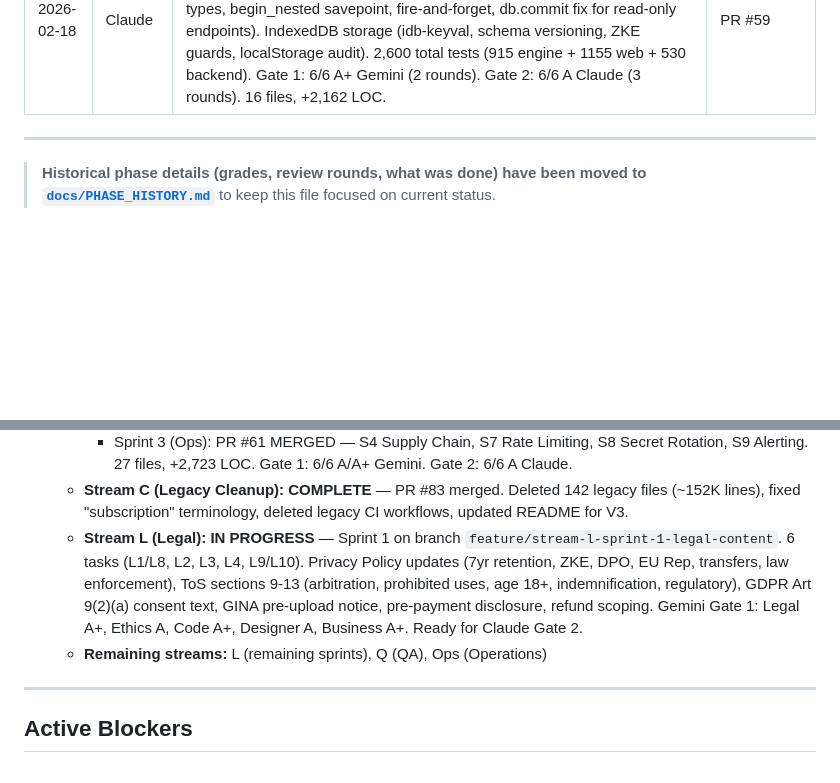
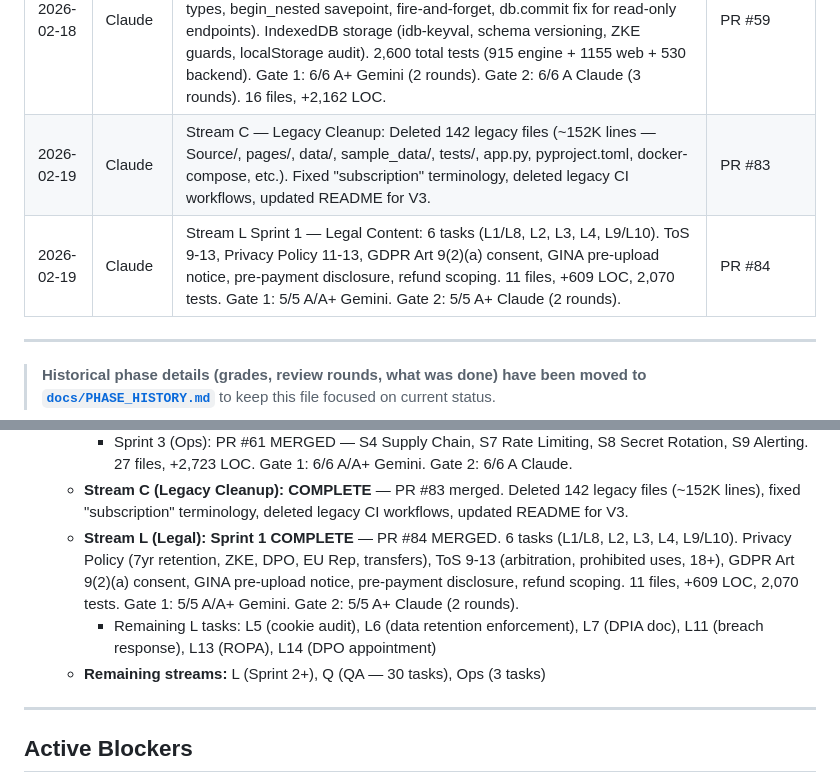
Before and after one commit to merkababa/mergenix, a Markdown page: PROGRESS.md, 2 parts joined by grey strips. Rendered like a GitHub page; blank space fills up the shorter version.

Commit message:
docs: update PROGRESS.md — Stream L Sprint 1 complete (PR #84), Stream C logged
Co-Authored-By: Claude Opus 4.6 <noreply@anthropic.com>

```diff
--- a/PROGRESS.md
+++ b/PROGRESS.md
@@ -129,6 +129,8 @@
 | 2026-02-15 | Claude | Stream B Sprint 2 — ZKE Pivot + GDPR: 4 tasks (B13, B7, B8, B12). ZKE pivot (opaque envelope), GDPR router (delete/export/rectification), shared account_service. 245 tests. Gate 1: 6/6 A Gemini. Gate 2: 6/6 A Claude. | PR #55 |
 | 2026-02-17 | Claude | Stream B Sprint 3 — Business Logic: 4 tasks (B5, B6, B9, B10). Tier gating (SELECT FOR UPDATE, $14.99/$34.99), anonymous analytics (ON CONFLICT upsert), purchase receipts (Jinja2), partner notification (masked email). Gate 2 fixes: mask_email utils, URL-encoded tokens, httpx shutdown, lazy API keys, SQL COUNT, dialect caching, analytics purge, rate limiting. 503 tests. Gate 1: 7/7 A+ Gemini. Gate 2: 7/7 A Claude (3 rounds). 30 files, +4,127 LOC. | PR #56 |
 | 2026-02-18 | Claude | Stream S Sprint 2 — Data Security: 3 tasks (S3, S5, S6). Worker memory clearing (clearSensitiveMemory in finally, wipeGenotypeMap defense-in-depth, clear_memory message handler). GDPR audit logging (4 event types, begin_nested savepoint, fire-and-forget, db.commit fix for read-only endpoints). IndexedDB storage (idb-keyval, schema versioning, ZKE guards, localStorage audit). 2,600 total tests (915 engine + 1155 web + 530 backend). Gate 1: 6/6 A+ Gemini (2 rounds). Gate 2: 6/6 A Claude (3 rounds). 16 files, +2,162 LOC. | PR #59 |
+| 2026-02-19 | Claude | Stream C — Legacy Cleanup: Deleted 142 legacy files (~152K lines — Source/, pages/, data/, sample_data/, tests/, app.py, pyproject.toml, docker-compose, etc.). Fixed "subscription" terminology, deleted legacy CI workflows, updated README for V3. | PR #83 |
+| 2026-02-19 | Claude | Stream L Sprint 1 — Legal Content: 6 tasks (L1/L8, L2, L3, L4, L9/L10). ToS 9-13, Privacy Policy 11-13, GDPR Art 9(2)(a) consent, GINA pre-upload notice, pre-payment disclosure, refund scoping. 11 files, +609 LOC, 2,070 tests. Gate 1: 5/5 A/A+ Gemini. Gate 2: 5/5 A+ Claude (2 rounds). | PR #84 |
 
 ---
 
@@ -172,8 +174,9 @@
      - Sprint 2 (Data): PR #59 MERGED — S3 Worker Memory, S5 Audit Logging, S6 IndexedDB Storage. 16 files, +2,162 LOC, 2,600 total tests. Gate 1: 6/6 A+ Gemini. Gate 2: 6/6 A Claude.
      - Sprint 3 (Ops): PR #61 MERGED — S4 Supply Chain, S7 Rate Limiting, S8 Secret Rotation, S9 Alerting. 27 files, +2,723 LOC. Gate 1: 6/6 A/A+ Gemini. Gate 2: 6/6 A Claude.
    - **Stream C (Legacy Cleanup): COMPLETE** — PR #83 merged. Deleted 142 legacy files (~152K lines), fixed "subscription" terminology, deleted legacy CI workflows, updated README for V3.
-   - **Stream L (Legal): IN PROGRESS** — Sprint 1 on branch `feature/stream-l-sprint-1-legal-content`. 6 tasks (L1/L8, L2, L3, L4, L9/L10). Privacy Policy updates (7yr retention, ZKE, DPO, EU Rep, transfers, law enforcement), ToS sections 9-13 (arbitration, prohibited uses, age 18+, indemnification, regulatory), GDPR Art 9(2)(a) consent text, GINA pre-upload notice, pre-payment disclosure, refund scoping. Gemini Gate 1: Legal A+, Ethics A, Code A+, Designer A, Business A+. Ready for Claude Gate 2.
-   - **Remaining streams:** L (remaining sprints), Q (QA), Ops (Operations)
+   - **Stream L (Legal): Sprint 1 COMPLETE** — PR #84 MERGED. 6 tasks (L1/L8, L2, L3, L4, L9/L10). Privacy Policy (7yr retention, ZKE, DPO, EU Rep, transfers), ToS 9-13 (arbitration, prohibited uses, 18+), GDPR Art 9(2)(a) consent, GINA pre-upload notice, pre-payment disclosure, refund scoping. 11 files, +609 LOC, 2,070 tests. Gate 1: 5/5 A/A+ Gemini. Gate 2: 5/5 A+ Claude (2 rounds).
+     - Remaining L tasks: L5 (cookie audit), L6 (data retention enforcement), L7 (DPIA doc), L11 (breach response), L13 (ROPA), L14 (DPO appointment)
+   - **Remaining streams:** L (Sprint 2+), Q (QA — 30 tasks), Ops (3 tasks)
 
 ---
 
```
